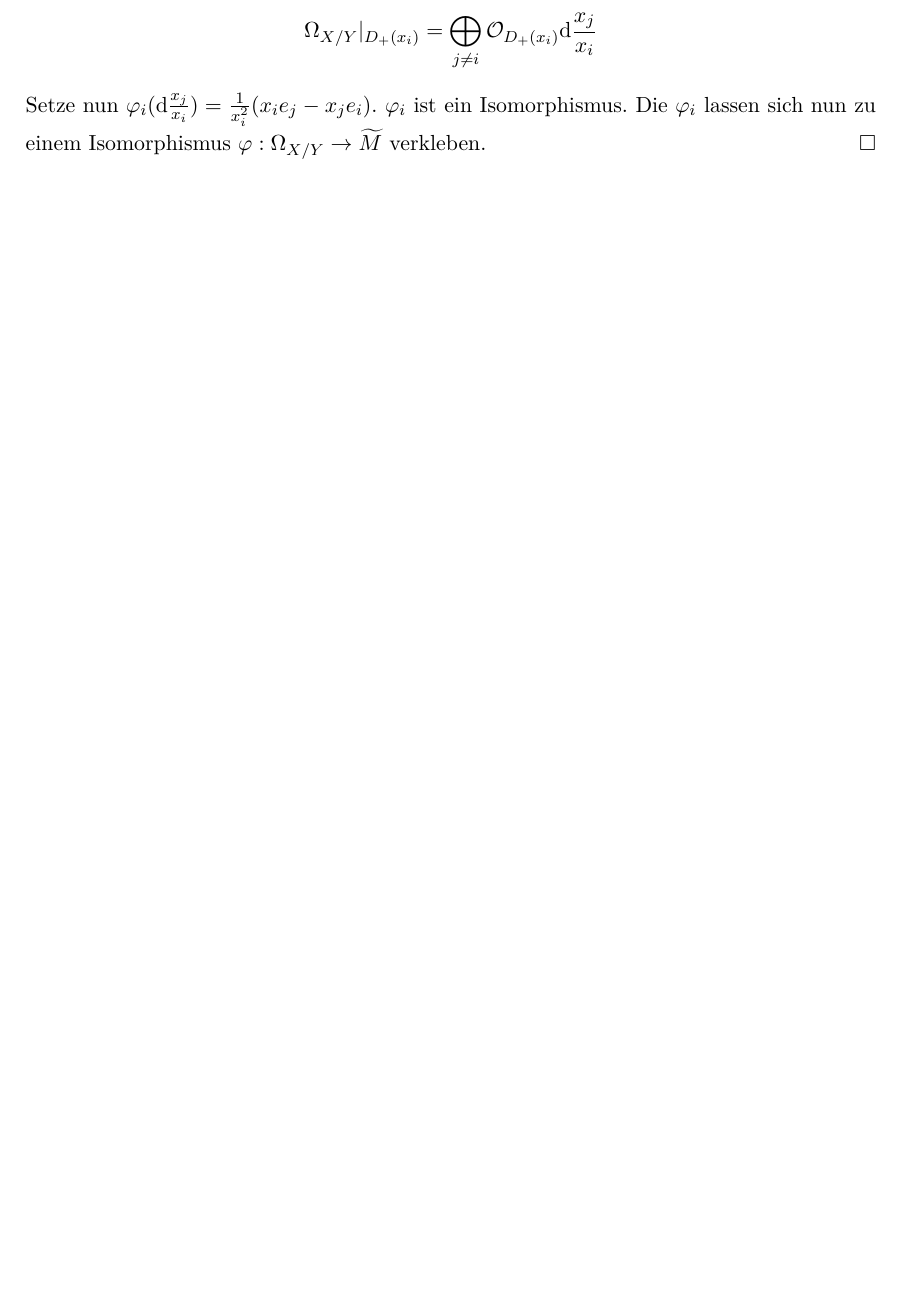
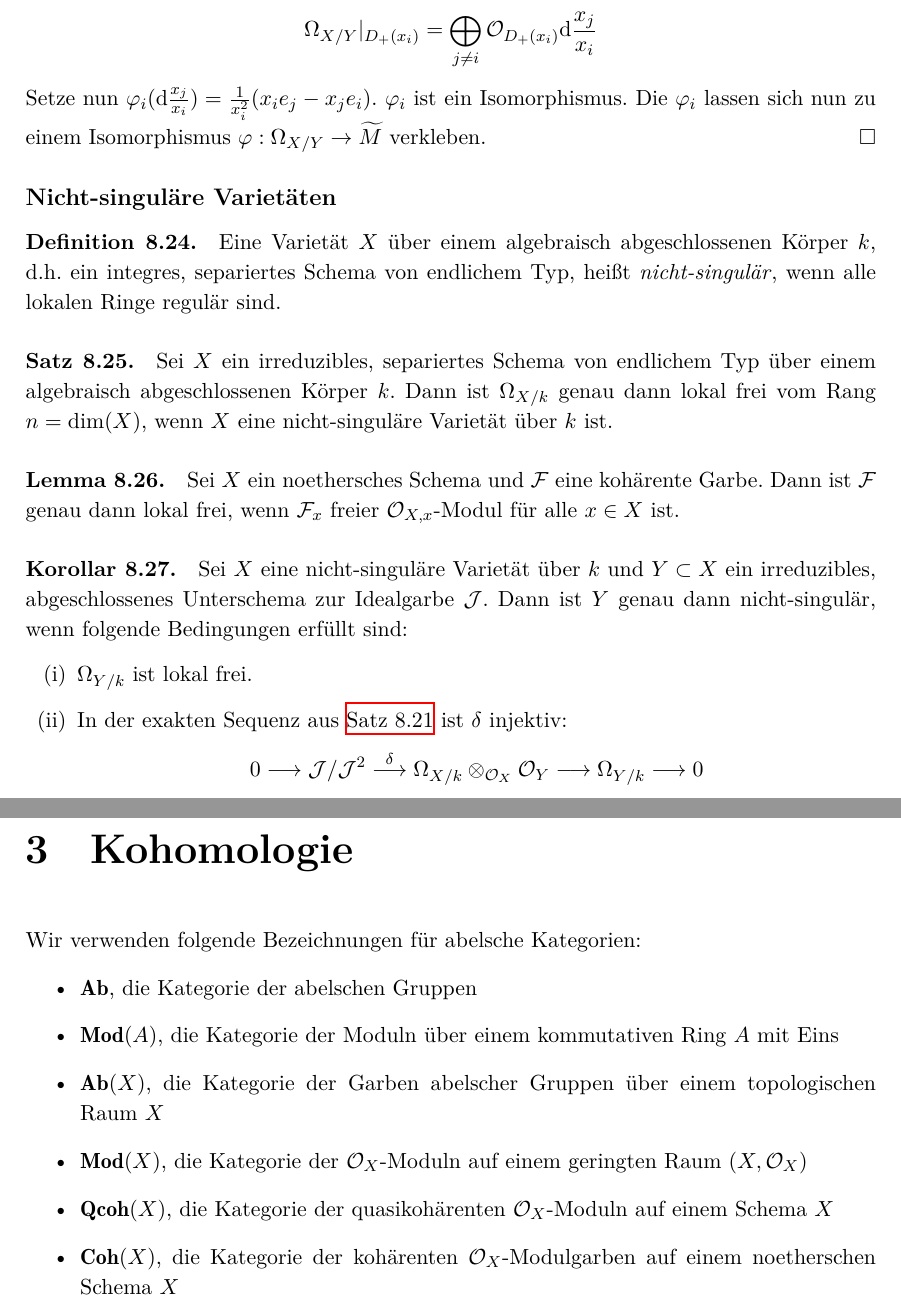
Before and after one commit to yishn/Uni, a LaTeX book (Algebraische Geometrie/AlgebraischeGeometrie.tex): part of page 94 of 97 before the commit and two parts of pages 94 and 95 of 98 after it, the two joined at a grey line, cut so that both start at the same text, the shorter picture padded with empty space. Compiled offline with XeLaTeX.

Commit message:
Ende Kapitel 2

```diff
--- a/Algebraische Geometrie/AlgebraischeGeometrie.tex
+++ b/Algebraische Geometrie/AlgebraischeGeometrie.tex
@@ -2364,5 +2364,42 @@ Es ist $D_+(x_i)=\operatorname{Spec}A[\frac{x_0}{x_i},\ldots,\widehat{\frac{x_i}
 \[\Omega_{X/Y}|_{D_+(x_i)}=\bigoplus_{j\neq i}\mathcal{O}_{D_+(x_i)}\mathrm{d}\frac{x_j}{x_i} \]
 Setze nun $\varphi_i(\mathrm{d}\frac{x_j}{x_i})=\frac{1}{x_i^2}(x_ie_j-x_je_i)$. $\varphi_i$ ist ein Isomorphismus. Die $\varphi_i$ lassen sich nun zu einem Isomorphismus $\varphi:\Omega_{X/Y}\to\widetilde{M}$ verkleben.\qed
 
+\subsection{Nicht-singuläre Varietäten}
+
+\paragraph{Definition 8.24.}\label{8.24} Eine Varietät $X$ über einem algebraisch abgeschlossenen Körper $k$, d.h. ein integres, separiertes Schema von endlichem Typ, heißt \textit{nicht-singulär}\index{nicht-singulär}, wenn alle lokalen Ringe regulär sind.
+
+\paragraph{Satz 8.25.}\label{8.25} Sei $X$ ein irreduzibles, separiertes Schema von endlichem Typ über einem algebraisch abgeschlossenen Körper $k$. Dann ist $\Omega_{X/k}$ genau dann lokal frei vom Rang $n=\dim(X)$, wenn $X$ eine nicht-singuläre Varietät über $k$ ist.
+
+\iffalse
+\paragraph{Beweis.} Sei $x\in X$ ein abgeschlossener Punkt. Dann ist $\dim(\mathcal{O}_{X,x})=n$ und $\kappa(x)=k$. Es ist $B=\mathcal{O}_{X,x}$ eine endlich erzeugte $k$"~Algebra und $\Omega_{B/k}=(\Omega_{X/k})_x$. Nach \hyperref[8.15]{Satz 8.15} ist $(\Omega_{X/k})_x$ genau dann frei vom Rang $n$, wenn $\mathcal{O}_{X,x}$ regulär ist. Somit haben wir mit \hyperref[8.26]{Lemma 8.26} folgende Äquivalenzen:
+\begin{align*}
+& \text{Alle lokalen Ringe sind regulär}\\
+\iff & \text{Alle lokalen Ringe von abgeschlossenen Punkten sind regulär}\\
+\iff & (\Omega_{X/k})_x \text{ ist frei vom Rang $n$ für alle abgeschlossene $x\in X$}\\
+\iff & \Omega_{X/k}\text{ ist lokal frei vom Rang $n$}\qedhere
+\end{align*}
+\fi
+
+\paragraph{Lemma 8.26.}\label{8.26} Sei $X$ ein noethersches Schema und $\mathcal{F}$ eine kohärente Garbe. Dann ist $\mathcal{F}$ genau dann lokal frei, wenn $\mathcal{F}_x$ freier $\mathcal{O}_{X,x}$"~Modul für alle $x\in X$ ist.
+
+\paragraph{Korollar 8.27.}\label{8.27} Sei $X$ eine nicht-singuläre Varietät über $k$ und $Y\subset X$ ein irreduzibles, abgeschlossenes Unterschema zur Idealgarbe $\mathcal{J}$. Dann ist $Y$ genau dann nicht-singulär, wenn folgende Bedingungen erfüllt sind:
+\begin{enumerate}[(i)]
+\item $\Omega_{Y/k}$ ist lokal frei.
+\item In der exakten Sequenz aus \hyperref[8.21]{Satz 8.21} ist $\delta$ injektiv:
+\[0\longrightarrow\mathcal{J}/\mathcal{J}^2\stackrel{\delta}{\longrightarrow}\Omega_{X/k}\otimes_{\mathcal{O}_X}\mathcal{O}_Y\longrightarrow\Omega_{Y/k}\longrightarrow 0 \]
+\end{enumerate}
+
+\chapter{Kohomologie}
+
+Wir verwenden folgende Bezeichnungen für abelsche Kategorien:
+\begin{itemize}
+\item $\mathbf{Ab}$, die Kategorie der abelschen Gruppen
+\item $\mathbf{Mod}(A)$, die Kategorie der Moduln über einem kommutativen Ring $A$ mit Eins
+\item $\mathbf{Ab}(X)$, die Kategorie der Garben abelscher Gruppen über einem topologischen Raum $X$
+\item $\mathbf{Mod}(X)$, die Kategorie der $\mathcal{O}_X$"~Moduln auf einem geringten Raum $(X,\mathcal{O}_X)$
+\item $\mathbf{Qcoh}(X)$, die Kategorie der quasikohärenten $\mathcal{O}_X$"~Moduln auf einem Schema $X$
+\item $\mathbf{Coh}(X)$, die Kategorie der kohärenten $\mathcal{O}_X$"~Modulgarben auf einem noetherschen Schema $X$
+\end{itemize}
+
 \printindex
 \end{document}
```
Also changed, not shown: Algebraische Geometrie/AlgebraischeGeometrie.pdf, Algebraische Geometrie/AlgebraischeGeometrie.tex (4 more changed lines).
